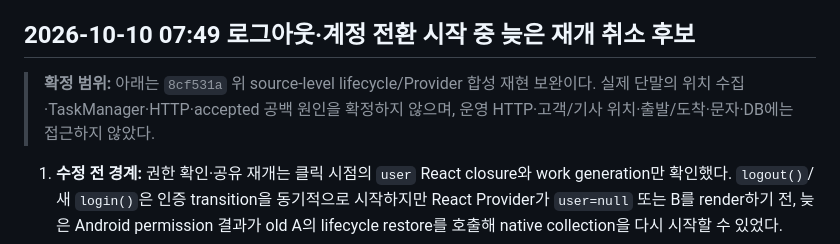
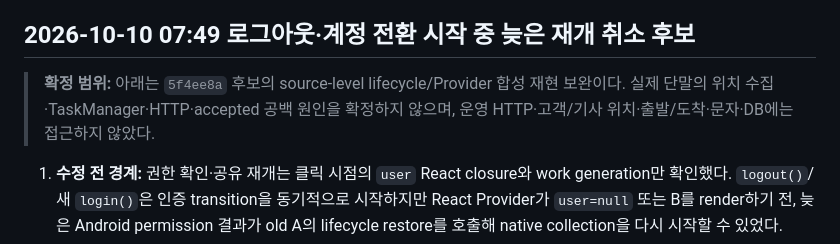
Before and after one commit to jongseonyu01-dev/future-energy-heating, a Markdown page: evidence/background-location-platform-research-20261009.md, the part around the change. GitHub-like rendering.

Commit message:
docs: record auth cancellation verification

```diff
--- a/evidence/background-location-platform-research-20261009.md
+++ b/evidence/background-location-platform-research-20261009.md
@@ -182,7 +182,7 @@
 
 ## 2026-10-10 07:49 로그아웃·계정 전환 시작 중 늦은 재개 취소 후보
 
-> **확정 범위:** 아래는 `8cf531a` 위 source-level lifecycle/Provider 합성 재현 보완이다. 실제 단말의 위치 수집·TaskManager·HTTP·accepted 공백 원인을 확정하지 않으며, 운영 HTTP·고객/기사 위치·출발/도착·문자·DB에는 접근하지 않았다.
+> **확정 범위:** 아래는 `5f4ee8a` 후보의 source-level lifecycle/Provider 합성 재현 보완이다. 실제 단말의 위치 수집·TaskManager·HTTP·accepted 공백 원인을 확정하지 않으며, 운영 HTTP·고객/기사 위치·출발/도착·문자·DB에는 접근하지 않았다.
 
 1. **수정 전 경계:** 권한 확인·공유 재개는 클릭 시점의 `user` React closure와 work generation만 확인했다. `logout()`/새 `login()`은 인증 transition을 동기적으로 시작하지만 React Provider가 `user=null` 또는 B를 render하기 전, 늦은 Android permission 결과가 old A의 lifecycle restore를 호출해 native collection을 다시 시작할 수 있었다.
 2. **최소 보완:** `AuthSessionTransition.capture()`로 클릭 시 인증 세대를 잡고, logout·계정 전환이 `begin()`을 호출하는 즉시 guard를 false로 만든다. 이 guard는 Provider의 explicit resume와 AppState active reconciliation에서 전달되며, tracking의 persisted read·permission read·restore와 lifecycle의 serialized start/native start/control notification 앞뒤에서 재검사한다. stale A guard는 native start를 호출하지 않으며, stale cleanup도 B collection을 stop하지 않는다.
```
